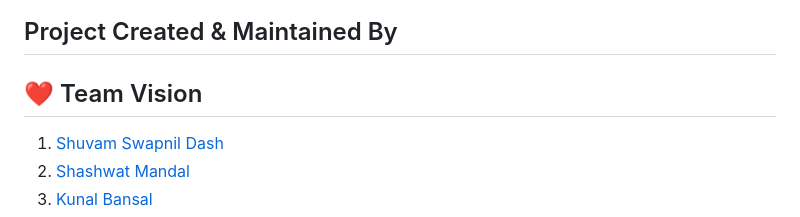
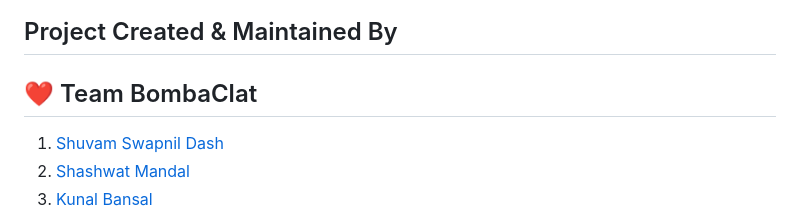
Before and after one commit to Ssdosaofc/Event-Edge, a Markdown page: Readme.md, the part around the change. Rendered like a GitHub page.

```diff
--- a/Readme.md
+++ b/Readme.md
@@ -71,7 +71,7 @@ We have implemented these features:
 
 ## Project Created & Maintained By
 
-## :heart: Team Vision
+## :heart: Team BombaClat
 1. [Shuvam Swapnil Dash](https://github.com/Ssdosaofc)
 2. [Shashwat Mandal](https://github.com/Shashwatmandal)
 3. [Kunal Bansal](https://github.com/Kunal-3004)
```
